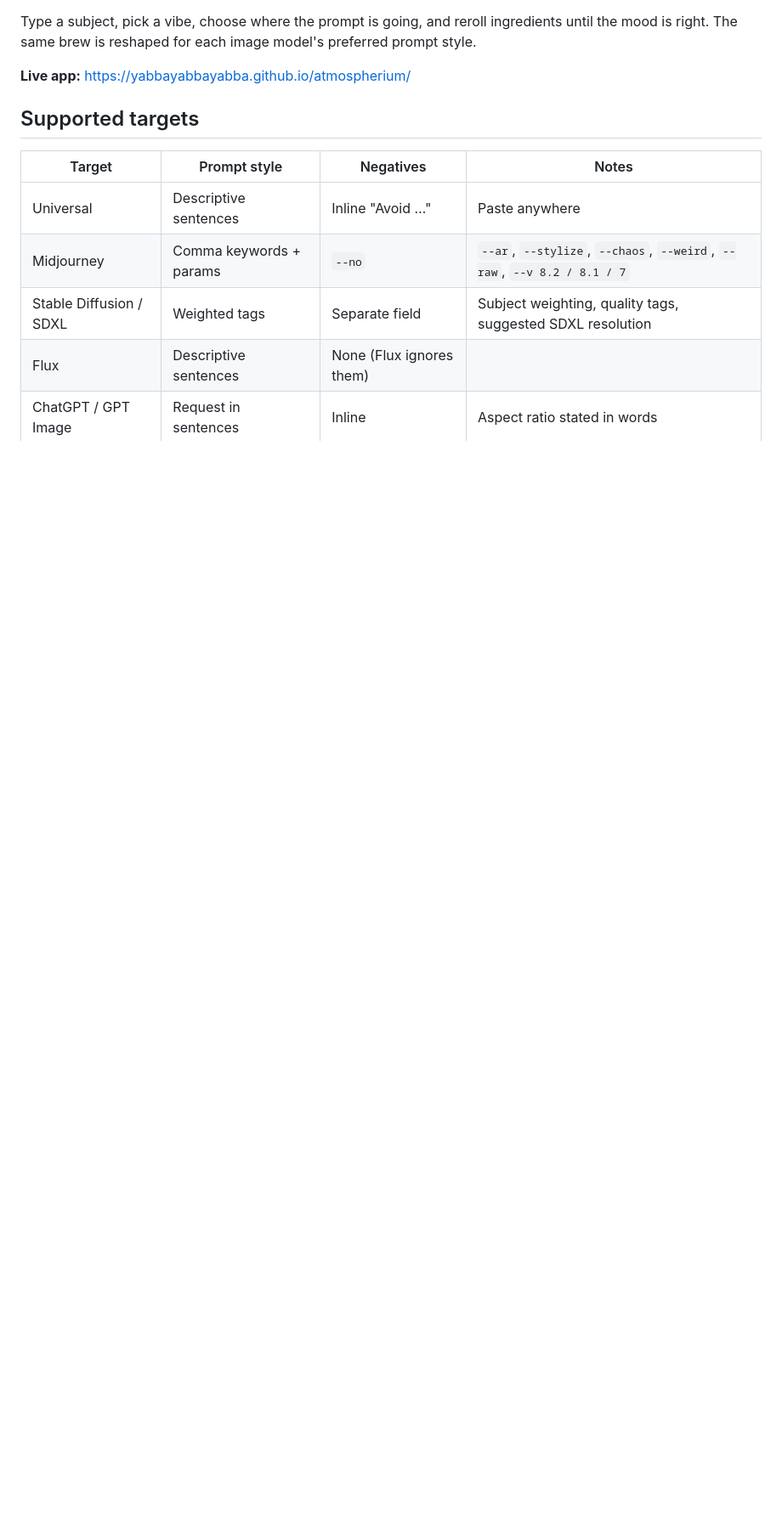
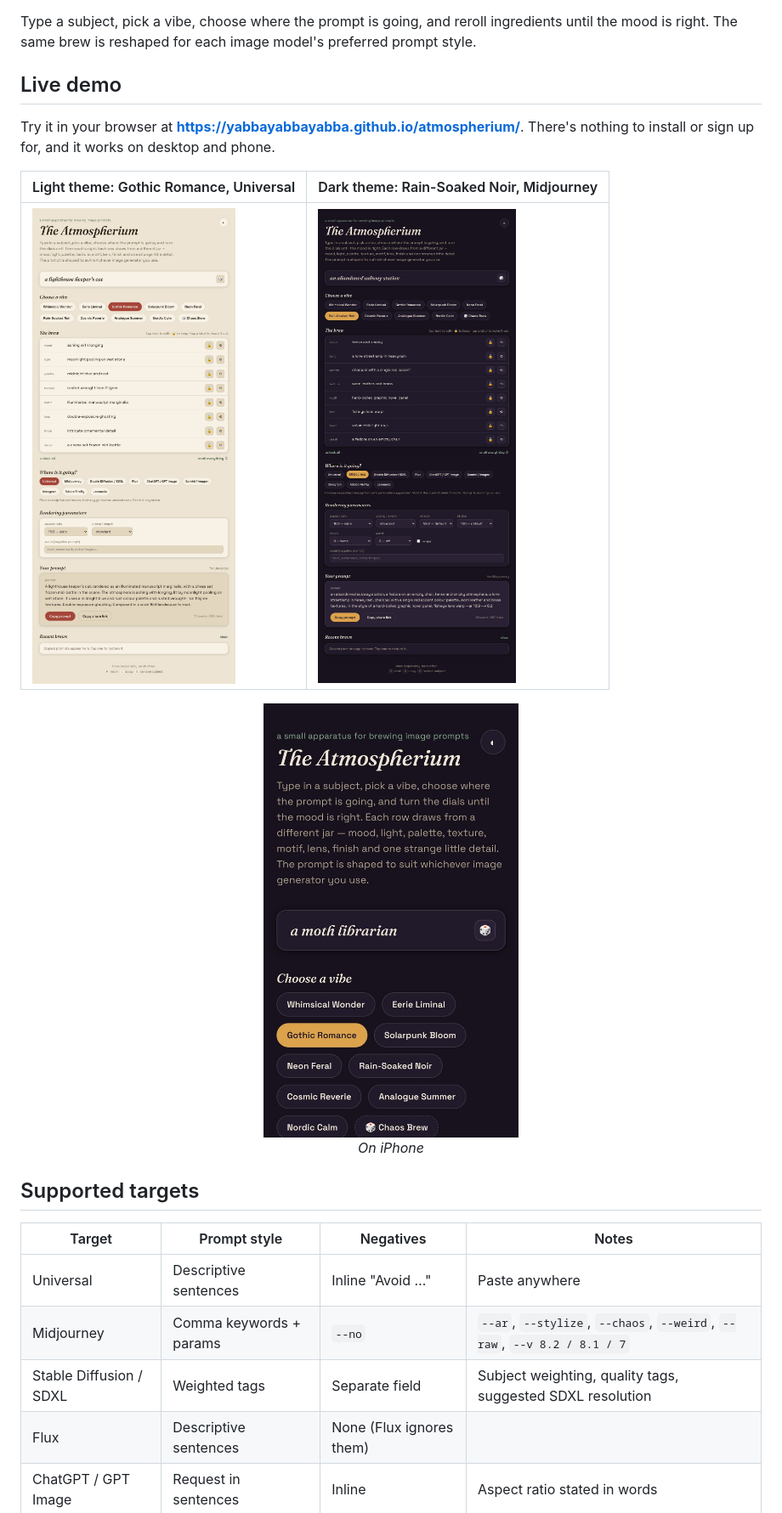
Before and after one commit to YabbaYabbaYabba/atmospherium, a Markdown page: README.md, the part around one of its changes. Shown at 85% size. GitHub-like rendering; pictures changed too: docs/screenshots/dark.jpg (added), docs/screenshots/light.jpg (added), docs/screenshots/mobile.jpg (added); blank space fills up the shorter version.

Commit message:
Add live demo section, screenshots and installation guide to README

```diff
--- a/README.md
+++ b/README.md
@@ -4,7 +6,18 @@ A small apparatus for brewing atmospheric image prompts, and it works with any g
 
 Type a subject, pick a vibe, choose where the prompt is going, and reroll ingredients until the mood is right. The same brew is reshaped for each image model's preferred prompt style.
 
-**Live app:** https://yabbayabbayabba.github.io/atmospherium/
+## Live demo
+
+Try it in your browser at **https://yabbayabbayabba.github.io/atmospherium/**. There's nothing to install or sign up for, and it works on desktop and phone.
+
+| Light theme: Gothic Romance, Universal | Dark theme: Rain-Soaked Noir, Midjourney |
+|---|---|
+| ![The Atmospherium in light theme](docs/screenshots/light.jpg) | ![The Atmospherium in dark theme, Midjourney target](docs/screenshots/dark.jpg) |
+
+<p align="center">
+  <img src="docs/screenshots/mobile.jpg" alt="The Atmospherium on iPhone" width="300">
+  <br><em>On iPhone</em>
+</p>
 
 ## Supported targets
 
```
Also changed, not shown: other parts of README.md (+54 -4 lines).
